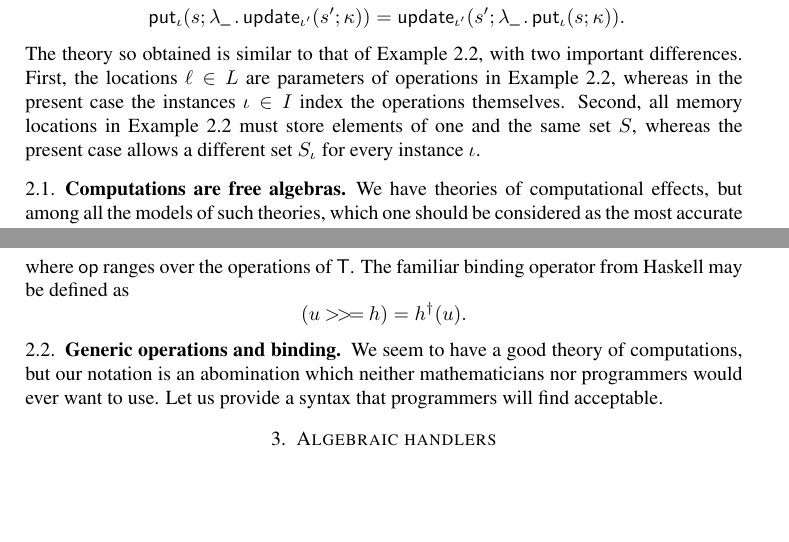
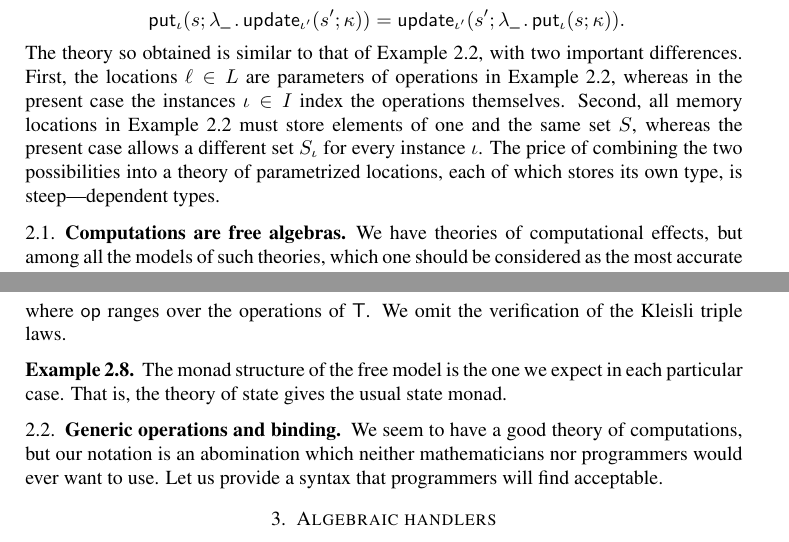
Before and after one commit to andrejbauer/what-is-algebraic-about-algebraic-effects, a LaTeX paper (what-is-algebraic.tex): two parts of pages 15 and 17 of 17, joined at a grey line, cut so that both start at the same text, the shorter picture padded with empty space. Compiled offline with pdfLaTeX.

Commit message:
Remark about state.

```diff
--- a/what-is-algebraic.tex
+++ b/what-is-algebraic.tex
@@ -1539,7 +1539,9 @@ The non-standard arrow $\leadsto$ is there to remind you that $\kode{op}$ is
   present case the instances $\iota \in I$ index the operations themselves.
   Second, all memory locations in Example~\ref{ex:theory-state} must store
   elements of one and the same set~$S$, whereas the present case allows a
-  different set $S_\iota$ for every instance~$\iota$.
+  different set $S_\iota$ for every instance~$\iota$. The price of combining the
+  two possibilities into a theory of parametrized locations, each of which stores
+  its own type, is steep---dependent types.
 \end{example}
 
 \subsection{Computations are free algebras}
@@ -1658,12 +1660,15 @@ Concretely, $\lift{h}$ is defined by recursion on
   \lift{h}([\opcall{op}{p}{\kappa}]) &= [\opcall{op}{p}{\lift{h} \circ \kappa}],
 \end{align*}
 %
-where~$\kode{op}$ ranges over the operations of~$\theory{T}$. The familiar
-binding operator from Haskell may be defined as
-%
-\begin{equation*}
-  (u \mathbin{{>}\!{>}\!{=}} h) = \lift{h}(u).
-\end{equation*}
+where~$\kode{op}$ ranges over the operations of~$\theory{T}$. We omit the
+verification of the Kleisli triple laws.
+
+\begin{example}
+  The monad structure of the free model is the one we expect in each particular
+  case. That is, the theory of state gives the usual state monad.
+\end{example}
+
+
 
 \subsection{Generic operations and binding}
 \label{sec:gener-oper-bind}
```
Also changed, not shown: what-is-algebraic.tex (6 more changed lines).
